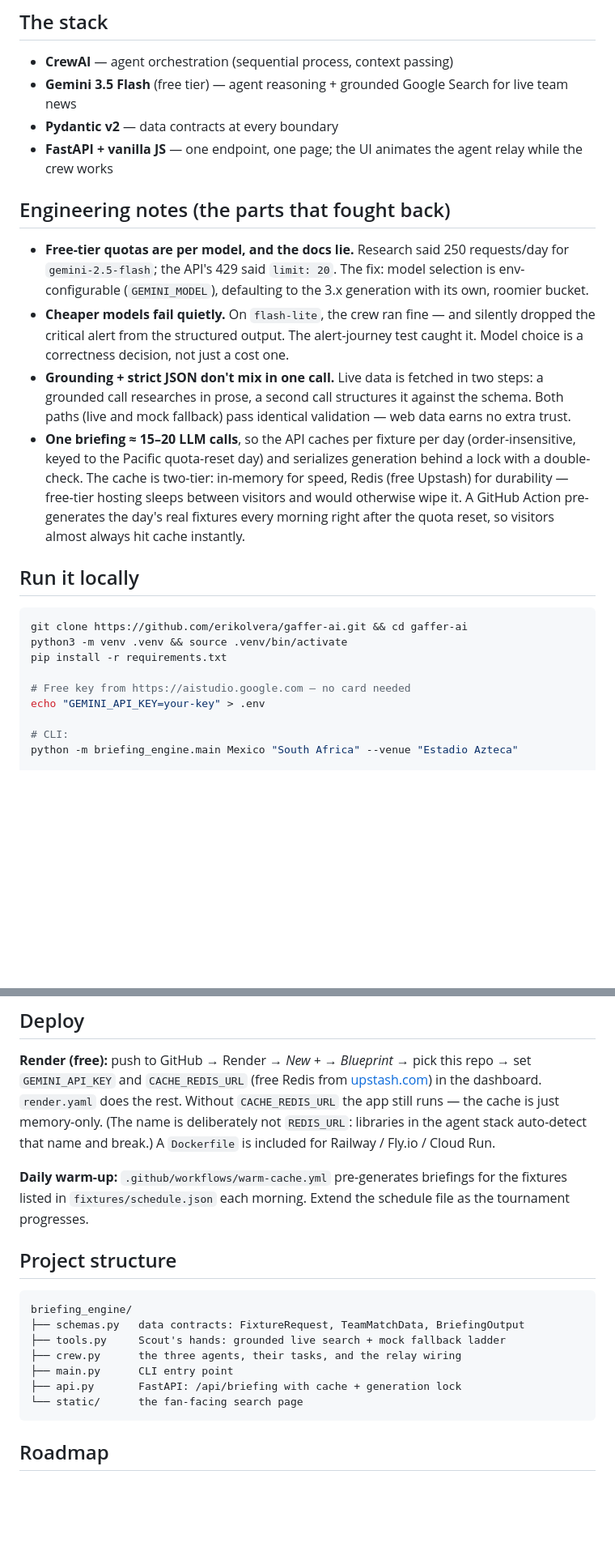
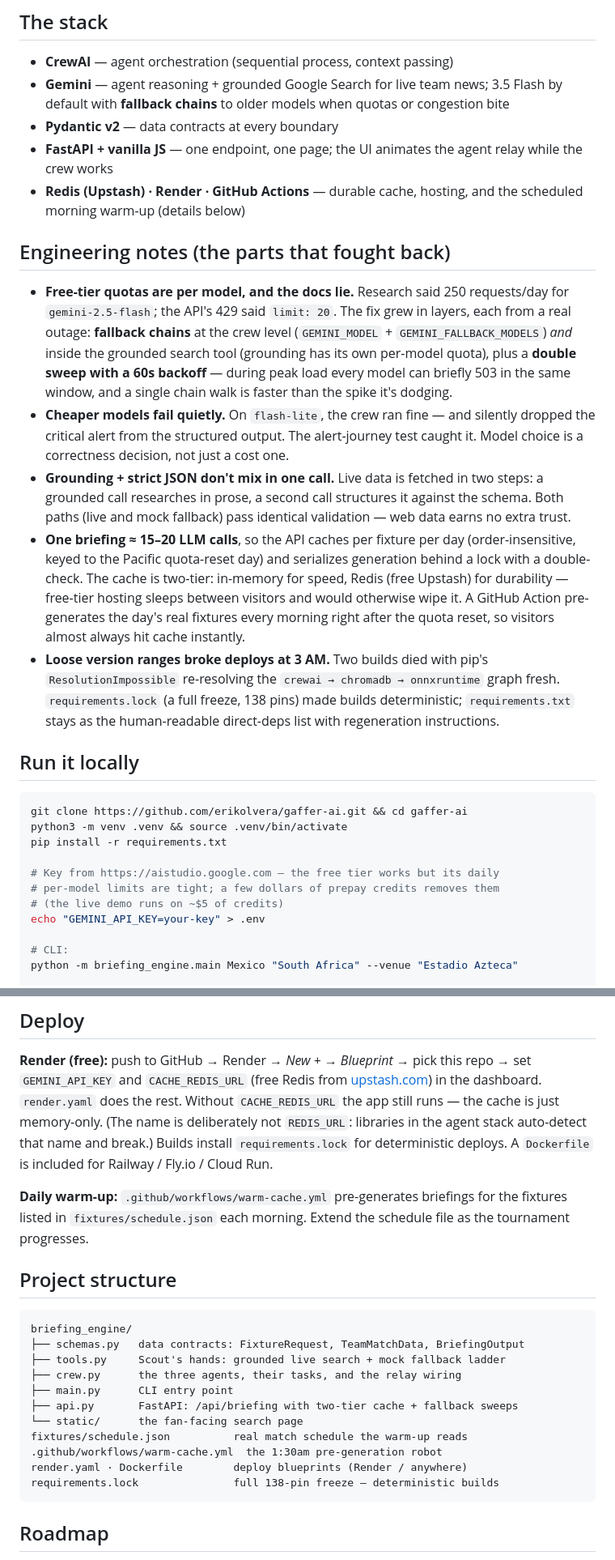
Before and after one commit to erikolvera/gaffer-ai, a Markdown page: README.md, 2 parts joined by grey strips. Shown at 81% size. GitHub-like rendering; blank space fills up the shorter version.

Commit message:
README: sync with current state
- Stack: Gemini line drops stale '(free tier)', notes fallback chains;
  Redis/Render/GitHub Actions added to the at-a-glance list
- Engineering notes: two-level fallback chains + double-sweep backoff
  (the 503-storm fix); lockfile/ResolutionImpossible story added
- Local setup: honest note on free-tier limits vs prepay credits
- Deploy: builds install requirements.lock
- Project structure: fixtures/, warm-cache workflow, deploy files, lock

````diff
--- a/README.md
+++ b/README.md
@@ -47,18 +47,24 @@ decaying into vibes.
 ## The stack
 
 - **CrewAI** — agent orchestration (sequential process, context passing)
-- **Gemini 3.5 Flash** (free tier) — agent reasoning + grounded Google Search
-  for live team news
+- **Gemini** — agent reasoning + grounded Google Search for live team news;
+  3.5 Flash by default with **fallback chains** to older models when quotas
+  or congestion bite
 - **Pydantic v2** — data contracts at every boundary
 - **FastAPI + vanilla JS** — one endpoint, one page; the UI animates the agent
   relay while the crew works
+- **Redis (Upstash) · Render · GitHub Actions** — durable cache, hosting, and
+  the scheduled morning warm-up (details below)
 
 ## Engineering notes (the parts that fought back)
 
 - **Free-tier quotas are per model, and the docs lie.** Research said 250
-  requests/day for `gemini-2.5-flash`; the API's 429 said `limit: 20`. The fix:
-  model selection is env-configurable (`GEMINI_MODEL`), defaulting to the 3.x
-  generation with its own, roomier bucket.
+  requests/day for `gemini-2.5-flash`; the API's 429 said `limit: 20`. The fix
+  grew in layers, each from a real outage: **fallback chains** at the crew
+  level (`GEMINI_MODEL` + `GEMINI_FALLBACK_MODELS`) *and* inside the grounded
+  search tool (grounding has its own per-model quota), plus a **double sweep
+  with a 60s backoff** — during peak load every model can briefly 503 in the
+  same window, and a single chain walk is faster than the spike it's dodging.
 - **Cheaper models fail quietly.** On `flash-lite`, the crew ran fine — and
   silently dropped the critical alert from the structured output. The
   alert-journey test caught it. Model choice is a correctness decision, not
@@ -74,6 +80,11 @@ decaying into vibes.
   hosting sleeps between visitors and would otherwise wipe it. A GitHub
   Action pre-generates the day's real fixtures every morning right after
   the quota reset, so visitors almost always hit cache instantly.
+- **Loose version ranges broke deploys at 3 AM.** Two builds died with pip's
+  `ResolutionImpossible` re-resolving the `crewai → chromadb → onnxruntime`
+  graph fresh. `requirements.lock` (a full freeze, 138 pins) made builds
+  deterministic; `requirements.txt` stays as the human-readable direct-deps
+  list with regeneration instructions.
 
 ## Run it locally
 
@@ -82,7 +93,9 @@ git clone https://github.com/erikolvera/gaffer-ai.git && cd gaffer-ai
 python3 -m venv .venv && source .venv/bin/activate
 pip install -r requirements.txt
 
-# Free key from https://aistudio.google.com — no card needed
+# Key from https://aistudio.google.com — the free tier works but its daily
+# per-model limits are tight; a few dollars of prepay credits removes them
+# (the live demo runs on ~$5 of credits)
 echo "GEMINI_API_KEY=your-key" > .env
 
 # CLI:
@@ -102,7 +115,8 @@ repo → set `GEMINI_API_KEY` and `CACHE_REDIS_URL` (free Redis from
 [upstash.com](https://upstash.com)) in the dashboard. `render.yaml` does the
 rest. Without `CACHE_REDIS_URL` the app still runs — the cache is just
 memory-only. (The name is deliberately not `REDIS_URL`: libraries in the
-agent stack auto-detect that name and break.)
+agent stack auto-detect that name and break.) Builds install
+`requirements.lock` for deterministic deploys.
 A `Dockerfile` is included for Railway / Fly.io / Cloud Run.
 
 **Daily warm-up:** `.github/workflows/warm-cache.yml` pre-generates briefings
@@ -117,8 +131,12 @@ briefing_engine/
 ├── tools.py     Scout's hands: grounded live search + mock fallback ladder
 ├── crew.py      the three agents, their tasks, and the relay wiring
 ├── main.py      CLI entry point
-├── api.py       FastAPI: /api/briefing with cache + generation lock
+├── api.py       FastAPI: /api/briefing with two-tier cache + fallback sweeps
 └── static/      the fan-facing search page
+fixtures/schedule.json          real match schedule the warm-up reads
+.github/workflows/warm-cache.yml  the 1:30am pre-generation robot
+render.yaml · Dockerfile        deploy blueprints (Render / anywhere)
+requirements.lock               full 138-pin freeze — deterministic builds
 ```
 
 ## Roadmap
````
